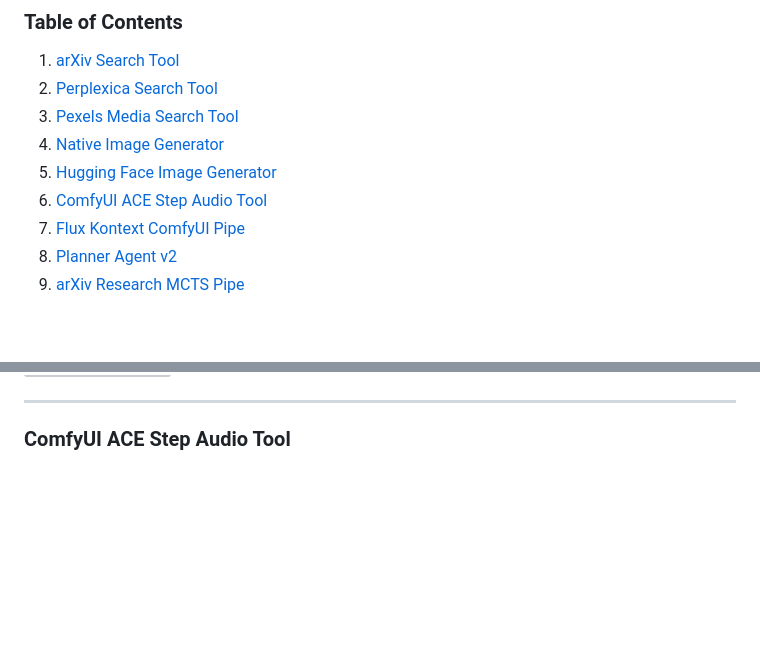
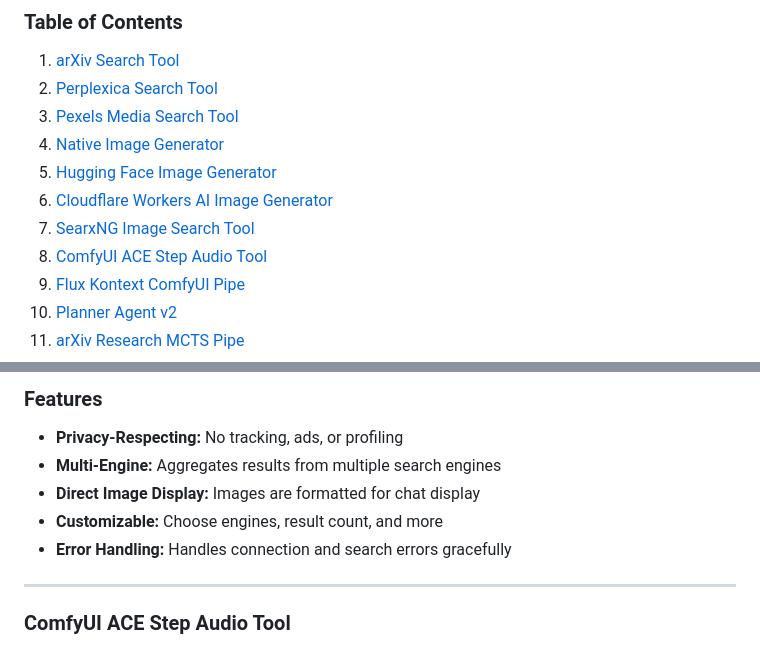
Before and after one commit to Haervwe/open-webui-tools, a Markdown page: README.md, 2 parts joined by grey strips. GitHub-like rendering; blank space fills up the shorter version; grey boxes are pictures that could not be loaded.

```diff
--- a/README.md
+++ b/README.md
@@ -90,7 +90,9 @@ Most tools are designed to work with minimal configuration. Key configuration ar
 3. [Pexels Media Search Tool](#pexels-media-search-tool)
 4. [Native Image Generator](#native-image-generator)
 5. [Hugging Face Image Generator](#hugging-face-image-generator)
-6. [ComfyUI ACE Step Audio Tool](#comfyui-ace-step-audio-tool)
+6. [Cloudflare Workers AI Image Generator](#cloudflare-workers-ai-image-generator)
+7. [SearxNG Image Search Tool](#searxng-image-search-tool)
+8. [ComfyUI ACE Step Audio Tool](#comfyui-ace-step-audio-tool)
 7. [Flux Kontext ComfyUI Pipe](#flux-kontext-comfyui-pipe)
 8. [Planner Agent v2](#planner-agent-v2)
 9. [arXiv Research MCTS Pipe](#arxiv-research-mcts-pipe)
@@ -256,3 +310,9 @@ Generate high-quality images from text descriptions using Hugging Face's Stable
+### Features
+- **Privacy-Respecting:** No tracking, ads, or profiling
+- **Multi-Engine:** Aggregates results from multiple search engines
+- **Direct Image Display:** Images are formatted for chat display
+- **Customizable:** Choose engines, result count, and more
+- **Error Handling:** Handles connection and search errors gracefully
 
 ---
 
```
Also changed, not shown: other parts of README.md (+52 -0 lines).
